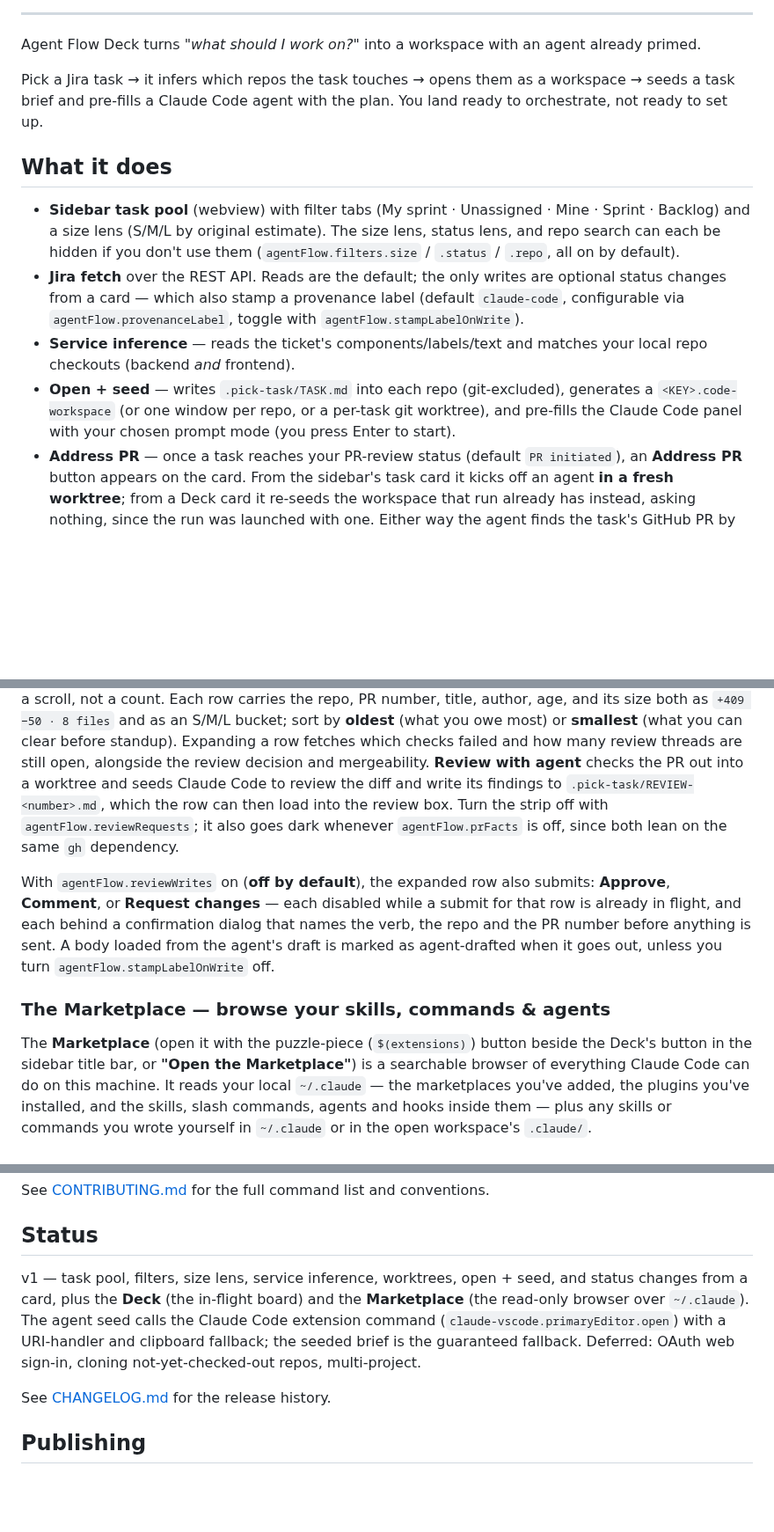
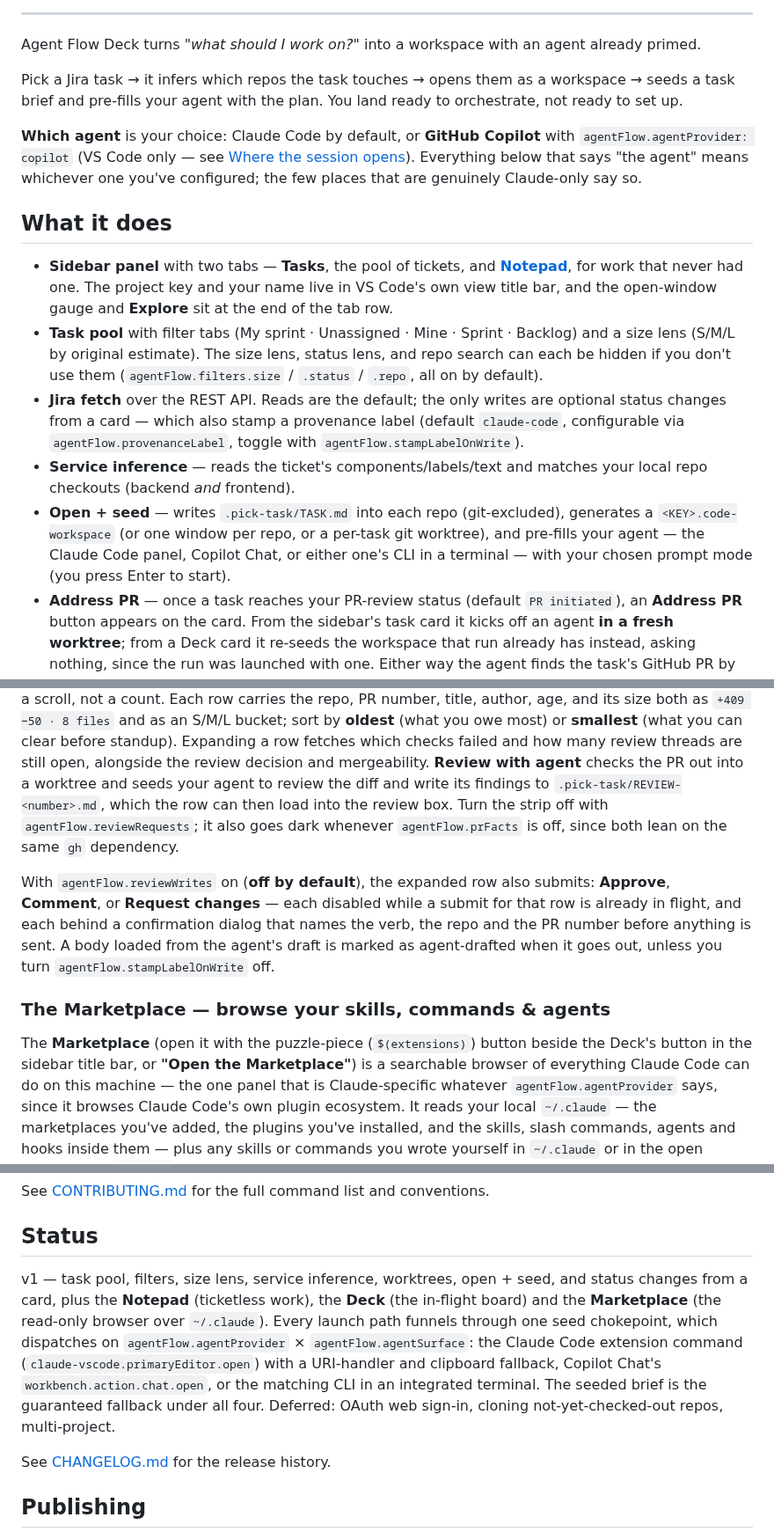
Before and after one commit to oznasi1/agent-flow, a Markdown page: README.md, 3 parts joined by grey strips. Shown at 88% size. Rendered like a GitHub page; blank space fills up the shorter version.

```diff
--- a/README.md
+++ b/README.md
@@ -21,12 +21,22 @@ that ticket touches, with a Claude Code agent already briefed.</p>
 Agent Flow Deck turns *"what should I work on?"* into a workspace with an agent already primed.
 
 Pick a Jira task → it infers which repos the task touches → opens them as a workspace →
-seeds a task brief and pre-fills a Claude Code agent with the plan. You land ready to
+seeds a task brief and pre-fills your agent with the plan. You land ready to
 orchestrate, not ready to set up.
+
+**Which agent** is your choice: Claude Code by default, or **GitHub Copilot** with
+`agentFlow.agentProvider: copilot` (VS Code only — see
+[Where the session opens](#where-the-session-opens)). Everything below that says
+"the agent" means whichever one you've configured; the few places that are genuinely
+Claude-only say so.
 
 ## What it does
 
-- **Sidebar task pool** (webview) with filter tabs (My sprint · Unassigned · Mine ·
+- **Sidebar panel** with two tabs — **Tasks**, the pool of tickets, and
+  **[Notepad](#the-notepad--work-that-isnt-a-ticket)**, for work that never had one. The
+  project key and your name live in VS Code's own view title bar, and the open-window
+  gauge and **Explore** sit at the end of the tab row.
+- **Task pool** with filter tabs (My sprint · Unassigned · Mine ·
   Sprint · Backlog) and a size lens (S/M/L by original estimate). The size lens, status
   lens, and repo search can each be hidden if you don't use them (`agentFlow.filters.size` /
   `.status` / `.repo`, all on by default).
@@ -37,7 +47,8 @@ orchestrate, not ready to set up.
   local repo checkouts (backend *and* frontend).
 - **Open + seed** — writes `.pick-task/TASK.md` into each repo (git-excluded), generates a
   `<KEY>.code-workspace` (or one window per repo, or a per-task git worktree), and pre-fills
-  the Claude Code panel with your chosen prompt mode (you press Enter to start).
+  your agent — the Claude Code panel, Copilot Chat, or either one's CLI in a terminal —
+  with your chosen prompt mode (you press Enter to start).
 - **Address PR** — once a task reaches your PR-review status (default `PR initiated`), an
   **Address PR** button appears on the card. From the sidebar's task card it kicks off an agent
   **in a fresh worktree**; from a Deck card it re-seeds the workspace that run already has
@@ -126,7 +169,7 @@ sort by **oldest** (what you owe most) or **smallest** (what you can clear befor
 standup). Expanding a row fetches which checks failed and how many review threads
 are still open, alongside the review decision and mergeability. **Review with agent**
 checks the PR out into a worktree and seeds
-Claude Code to review the diff and write its findings to
+your agent to review the diff and write its findings to
 `.pick-task/REVIEW-<number>.md`, which the row can then load into the review box.
 Turn the strip off with `agentFlow.reviewRequests`; it also goes dark whenever
 `agentFlow.prFacts` is off, since both lean on the same `gh` dependency.
@@ -142,7 +185,9 @@ you turn `agentFlow.stampLabelOnWrite` off.
 
 The **Marketplace** (open it with the puzzle-piece (`$(extensions)`) button beside the
 Deck's button in the sidebar title bar, or **"Open the Marketplace"**) is a
-searchable browser of everything Claude Code can do on this machine. It reads your local
+searchable browser of everything Claude Code can do on this machine — the one panel that is
+Claude-specific whatever `agentFlow.agentProvider` says, since it browses Claude Code's own
+plugin ecosystem. It reads your local
 `~/.claude` — the marketplaces you've added, the plugins you've installed, and the skills,
 slash commands, agents and hooks inside them — plus any skills or commands you wrote
 yourself in `~/.claude` or in the open workspace's `.claude/`.
@@ -443,11 +509,14 @@ See [CONTRIBUTING.md](CONTRIBUTING.md) for the full command list and conventions
 ## Status
 
 v1 — task pool, filters, size lens, service inference, worktrees, open + seed, and status
-changes from a card, plus the **Deck** (the in-flight board) and the **Marketplace** (the
-read-only browser over `~/.claude`). The agent seed calls the Claude Code extension command
-(`claude-vscode.primaryEditor.open`) with a URI-handler and clipboard fallback; the seeded
-brief is the guaranteed fallback. Deferred: OAuth web sign-in, cloning not-yet-checked-out
-repos, multi-project.
+changes from a card, plus the **Notepad** (ticketless work), the **Deck** (the in-flight
+board) and the **Marketplace** (the read-only browser over `~/.claude`). Every launch path
+funnels through one seed chokepoint, which dispatches on `agentFlow.agentProvider` ×
+`agentFlow.agentSurface`: the Claude Code extension command
+(`claude-vscode.primaryEditor.open`) with a URI-handler and clipboard fallback, Copilot
+Chat's `workbench.action.chat.open`, or the matching CLI in an integrated terminal. The
+seeded brief is the guaranteed fallback under all four. Deferred: OAuth web sign-in,
+cloning not-yet-checked-out repos, multi-project.
 
 See [CHANGELOG.md](CHANGELOG.md) for the release history.
 
```
Also changed, not shown: other parts of README.md (+72 -19 lines), media/deck.png, media/notepad.png (added), media/screenshot.png.
